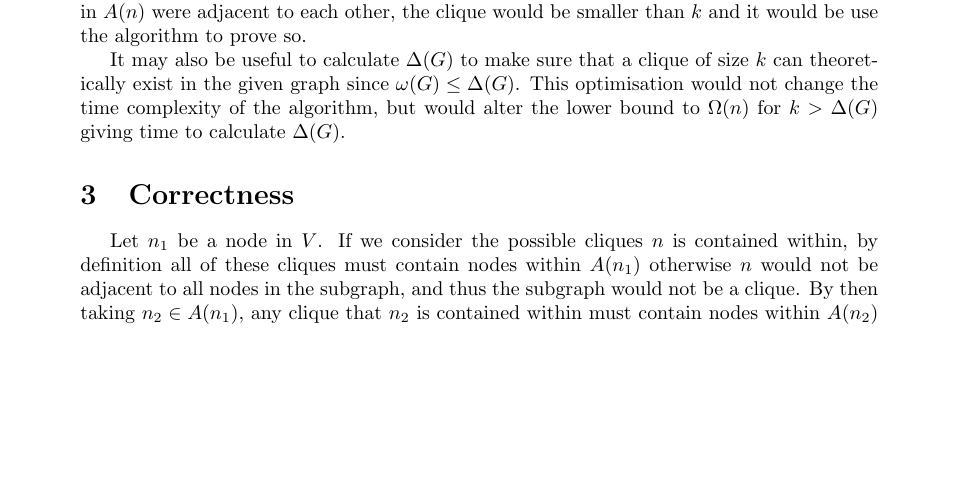
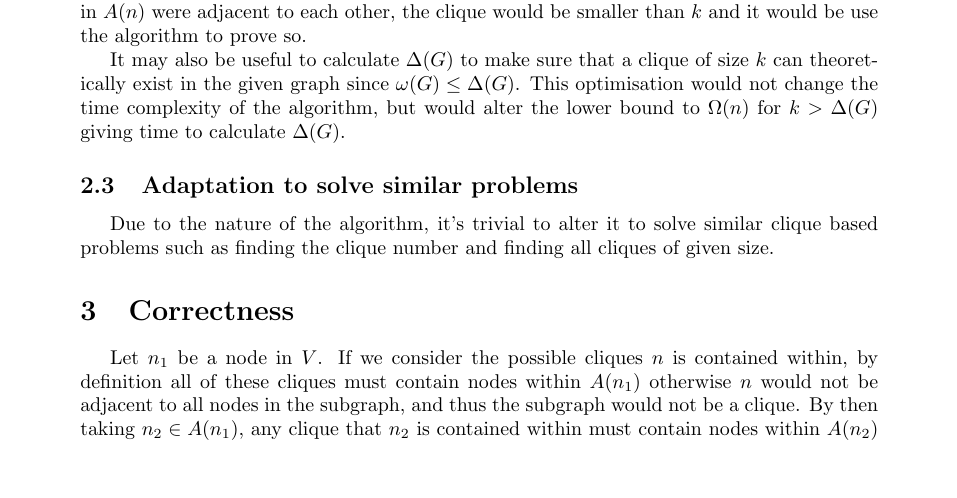
Before and after one commit to RosiePuddles/Clique, a LaTeX document (clique.tex): part of page 2 of 5, cut so that both start at the same text, the shorter picture padded with empty space. Compiled offline with pdfLaTeX.

Commit message:
adaptation subsection

```diff
--- a/clique.tex
+++ b/clique.tex
@@ -102,6 +102,9 @@ There are probably a few optimisations we can make upon \cref{alg:main} and \cre
 
 It may also be useful to calculate $\Delta(G)$ to make sure that a clique of size $k$ can theoretically exist in the given graph since $\omega(G)\leq\Delta(G)$. This optimisation would not change the time complexity of the algorithm, but would alter the lower bound to $\Omega(n)$ for $k>\Delta(G)$ giving time to calculate $\Delta(G)$.
 
+\subsection{Adaptation to solve similar problems}
+Due to the nature of the algorithm, it's trivial to alter it to solve similar clique based problems such as finding the clique number and finding all cliques of given size.
+
 \section{Correctness}
 
 Let $n_1$ be a node in $V$. If we consider the possible cliques $n$ is contained within, by definition all of these cliques must contain nodes within $A(n_1)$ otherwise $n$ would not be adjacent to all nodes in the subgraph, and thus the subgraph would not be a clique. By then taking $n_2\in A(n_1)$, any clique that $n_2$ is contained within must contain nodes within $A(n_2)$ for the same reasons. Therefore, any clique that contains both $n$ and $n_2$ can only contain nodes within $A(n_1)$ and $A(n_1)$ or $A(n_1)\cap A(n_2)$.
```
Also changed, not shown: clique.pdf.
